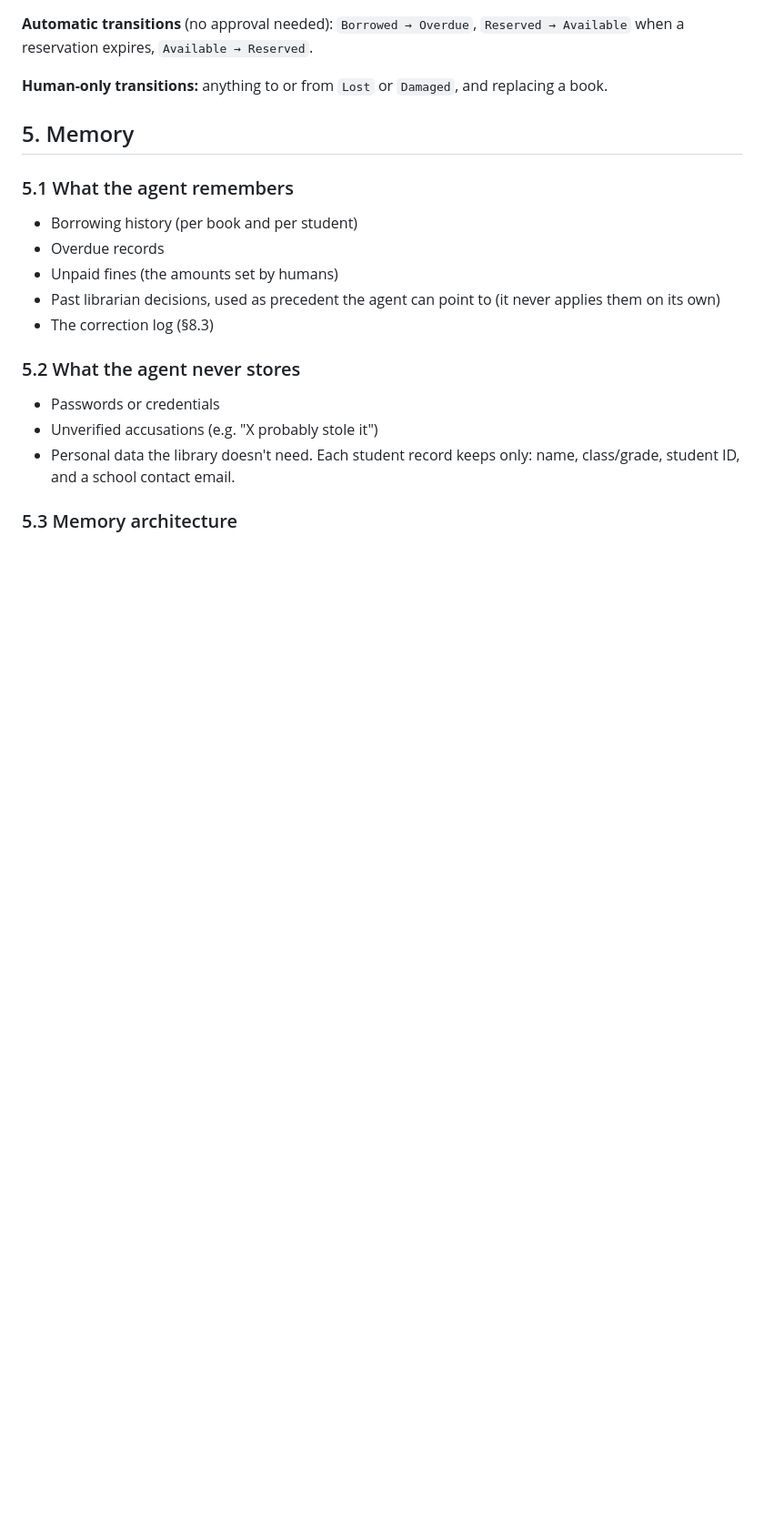
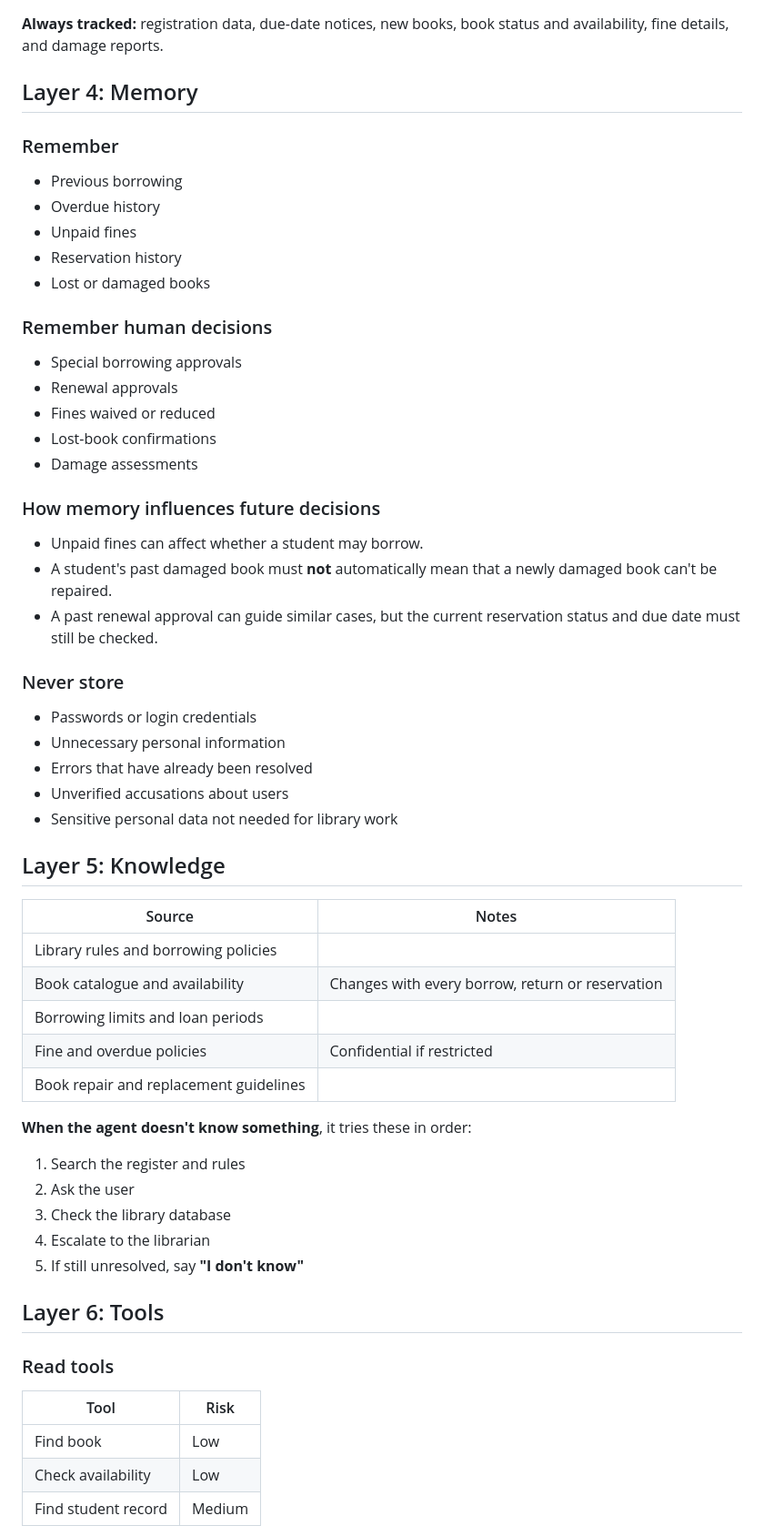
Before and after one commit to DONZEGONG/library-management, a Markdown page: SPEC.md, the part around one of its changes. Shown at 91% size. Rendered like a GitHub page; blank space fills up the shorter version.

````diff
--- a/SPEC.md
+++ b/SPEC.md
@@ -88,23 +83,64 @@ stateDiagram-v2
 ```
 
-**Automatic transitions** (no approval needed): `Borrowed → Overdue`, `Reserved → Available` when a reservation expires, `Available → Reserved`.
+**Always tracked:** registration data, due-date notices, new books, book status and availability, fine details, and damage reports.
 
-**Human-only transitions:** anything to or from `Lost` or `Damaged`, and replacing a book.
+## Layer 4: Memory
 
-## 5. Memory
+### Remember
 
-### 5.1 What the agent remembers
+- Previous borrowing
+- Overdue history
+- Unpaid fines
+- Reservation history
+- Lost or damaged books
 
-- Borrowing history (per book and per student)
-- Overdue records
-- Unpaid fines (the amounts set by humans)
-- Past librarian decisions, used as precedent the agent can point to (it never applies them on its own)
-- The correction log (§8.3)
+### Remember human decisions
 
-### 5.2 What the agent never stores
+- Special borrowing approvals
+- Renewal approvals
+- Fines waived or reduced
+- Lost-book confirmations
+- Damage assessments
 
-- Passwords or credentials
-- Unverified accusations (e.g. "X probably stole it")
-- Personal data the library doesn't need. Each student record keeps only: name, class/grade, student ID, and a school contact email.
+### How memory influences future decisions
 
-### 5.3 Memory architecture
+- Unpaid fines can affect whether a student may borrow.
+- A student's past damaged book must **not** automatically mean that a newly damaged book can't be repaired.
+- A past renewal approval can guide similar cases, but the current reservation status and due date must still be checked.
+
+### Never store
+
+- Passwords or login credentials
+- Unnecessary personal information
+- Errors that have already been resolved
+- Unverified accusations about users
+- Sensitive personal data not needed for library work
+
+## Layer 5: Knowledge
+
+| Source | Notes |
+|---|---|
+| Library rules and borrowing policies | |
+| Book catalogue and availability | Changes with every borrow, return or reservation |
+| Borrowing limits and loan periods | |
+| Fine and overdue policies | Confidential if restricted |
+| Book repair and replacement guidelines | |
+
+**When the agent doesn't know something**, it tries these in order:
+
+1. Search the register and rules
+2. Ask the user
+3. Check the library database
+4. Escalate to the librarian
+5. If still unresolved, say **"I don't know"**
+
+## Layer 6: Tools
+
+### Read tools
+
+| Tool | Risk |
+|---|---|
+| Find book | Low |
+| Check availability | Low |
+| Find student record | Medium |
+
````
Also changed, not shown: other parts of SPEC.md (+159 -247 lines).
